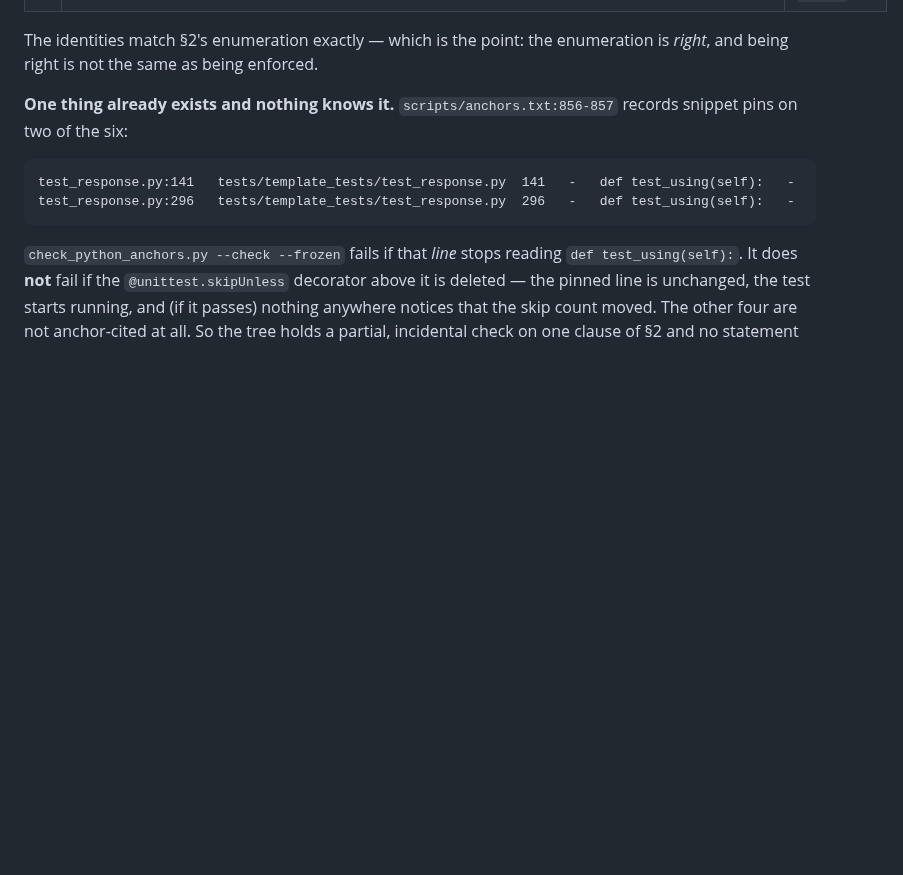
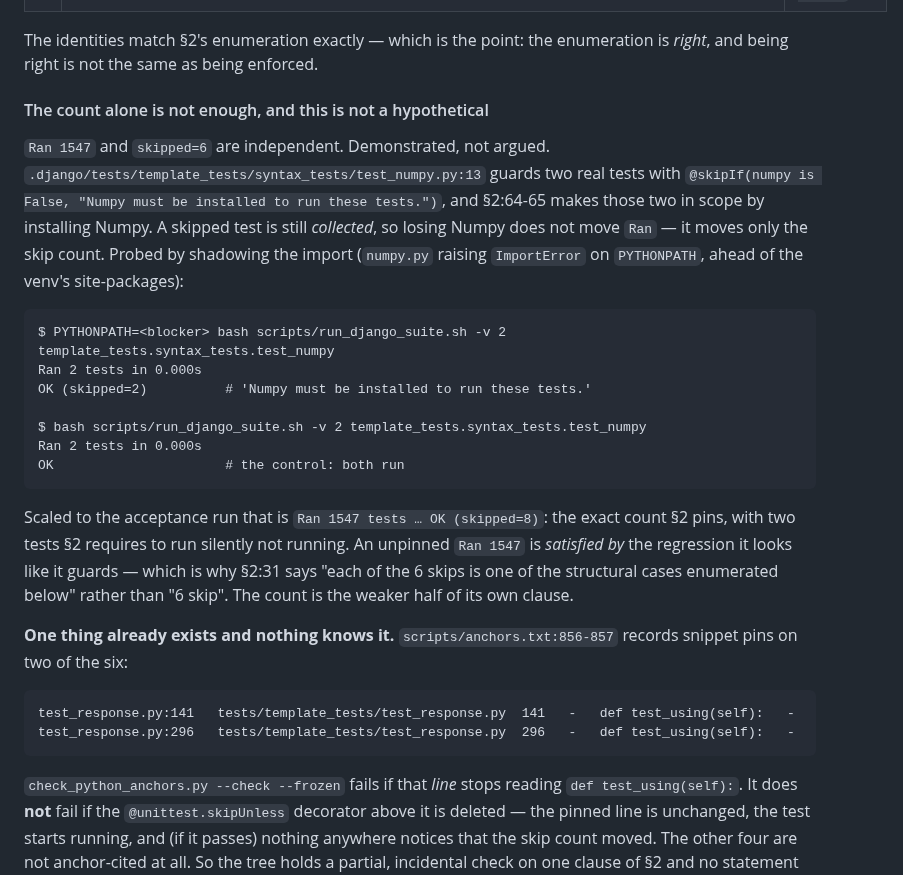
Before and after one commit to ipmb/django-rust-templates, a Markdown page: .review/m15-recon.md, the part around the change. GitHub-like rendering; blank space fills up the shorter version.

Commit message:
docs(m15): recon §3.1 — the count-alone hole, probed rather than argued
`Ran 1547` and `skipped=6` are independent, and the recon asserted that
abstractly. It is cheaper to demonstrate: `.django/tests/template_tests/
syntax_tests/test_numpy.py:13` guards two tests with `@skipIf(numpy is False,
…)`, and a skipped test is still collected — so losing Numpy moves the skip
count and not `Ran`. Probed by shadowing the import ahead of site-packages:
`OK (skipped=2)` with the blocker, `OK` as the control, on
`template_tests.syntax_tests.test_numpy`.

Scaled up that is `Ran 1547 tests … OK (skipped=8)` — the exact count §2 pins,
with two tests §2 requires to run silently not running. The unpinned count is
satisfied by the regression it looks like it guards, which is why §2:31 says
"each of the 6 skips is one of the structural cases enumerated below".

Amends `866a294`.

Co-Authored-By: Claude Code <noreply@anthropic.com>

````diff
--- a/.review/m15-recon.md
+++ b/.review/m15-recon.md
@@ -132,6 +132,33 @@ and, at verbosity 2, the six by name:
 
 The identities match §2's enumeration exactly — which is the point: the
 enumeration is *right*, and being right is not the same as being enforced.
+
+#### The count alone is not enough, and this is not a hypothetical
+
+`Ran 1547` and `skipped=6` are independent. Demonstrated, not argued.
+`.django/tests/template_tests/syntax_tests/test_numpy.py:13` guards two real
+tests with `@skipIf(numpy is False, "Numpy must be installed to run these
+tests.")`, and §2:64-65 makes those two in scope by installing Numpy. A skipped
+test is still *collected*, so losing Numpy does not move `Ran` — it moves only
+the skip count. Probed by shadowing the import (`numpy.py` raising `ImportError`
+on `PYTHONPATH`, ahead of the venv's site-packages):
+
+```
+$ PYTHONPATH=<blocker> bash scripts/run_django_suite.sh -v 2 template_tests.syntax_tests.test_numpy
+Ran 2 tests in 0.000s
+OK (skipped=2)          # 'Numpy must be installed to run these tests.'
+
+$ bash scripts/run_django_suite.sh -v 2 template_tests.syntax_tests.test_numpy
+Ran 2 tests in 0.000s
+OK                      # the control: both run
+```
+
+Scaled to the acceptance run that is `Ran 1547 tests … OK (skipped=8)`: the exact
+count §2 pins, with two tests §2 requires to run silently not running. An
+unpinned `Ran 1547` is *satisfied by* the regression it looks like it guards —
+which is why §2:31 says "each of the 6 skips is one of the structural cases
+enumerated below" rather than "6 skip". The count is the weaker half of its own
+clause.
 
 **One thing already exists and nothing knows it.** `scripts/anchors.txt:856-857`
 records snippet pins on two of the six:
````
